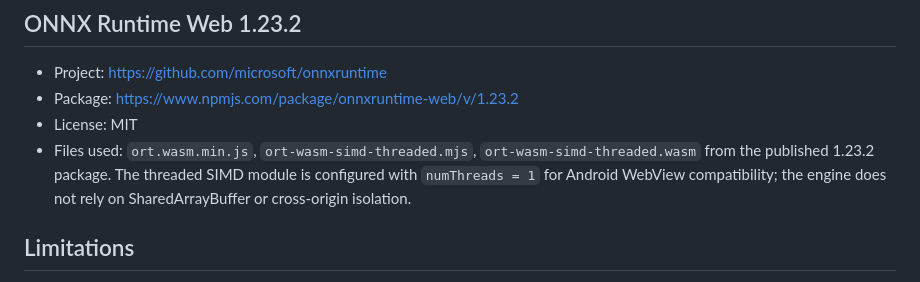
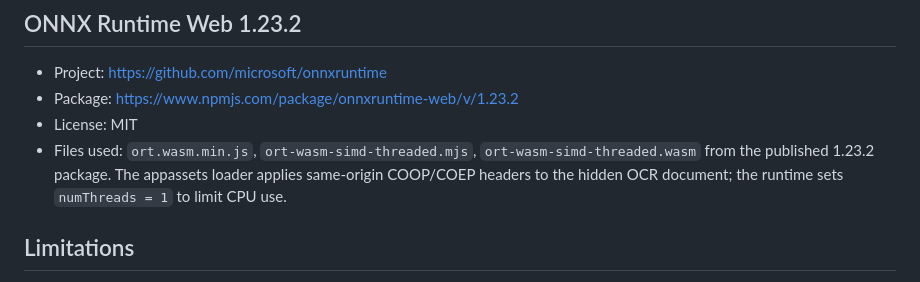
Before and after one commit to ashrafali-dev/Novel-Studio, a Markdown page: JAPANESE_MANGA_ENGINE_NOTICES.md, the part around the change. Drawn GitHub-style.

Commit message:
Correct ONNX Runtime isolation documentation

```diff
--- a/JAPANESE_MANGA_ENGINE_NOTICES.md
+++ b/JAPANESE_MANGA_ENGINE_NOTICES.md
@@ -22,7 +22,7 @@ This optional engine is used by NovelStudio's OCR/Webtoon translation pipeline w
 - Project: https://github.com/microsoft/onnxruntime
 - Package: https://www.npmjs.com/package/onnxruntime-web/v/1.23.2
 - License: MIT
-- Files used: `ort.wasm.min.js`, `ort-wasm-simd-threaded.mjs`, `ort-wasm-simd-threaded.wasm` from the published 1.23.2 package. The threaded SIMD module is configured with `numThreads = 1` for Android WebView compatibility; the engine does not rely on SharedArrayBuffer or cross-origin isolation.
+- Files used: `ort.wasm.min.js`, `ort-wasm-simd-threaded.mjs`, `ort-wasm-simd-threaded.wasm` from the published 1.23.2 package. The appassets loader applies same-origin COOP/COEP headers to the hidden OCR document; the runtime sets `numThreads = 1` to limit CPU use.
 
 ## Limitations
 The comic detector and recognizer are trained primarily on Japanese/Chinese comics. Korean uses a general Korean recognizer paired with the comic detector, so stylized Hangul SFX still needs testing and eventual fine-tuning. English uses the app's bundled ML Kit Latin recognizer and does not require this model pack; the model-management test screen includes an English option that can run without downloading the CJK pack. The detector is preprocessed according to the model example and now uses NovelStudio's OpenCV-backed DBPostProcess for contour scoring, polygon expansion (unclip), rotated rectangles and coordinate scaling. It also applies NovelStudio's multiline split heuristic. The separate upstream furigana filter is not yet ported, and end-to-end Japanese/Chinese/Korean CER on NovelStudio has not been measured; upstream CER benchmarks must not be read as NovelStudio accuracy. The engine can still miss tiny furigana, rotated effect lettering, blurred panels and unusual fonts.
```
